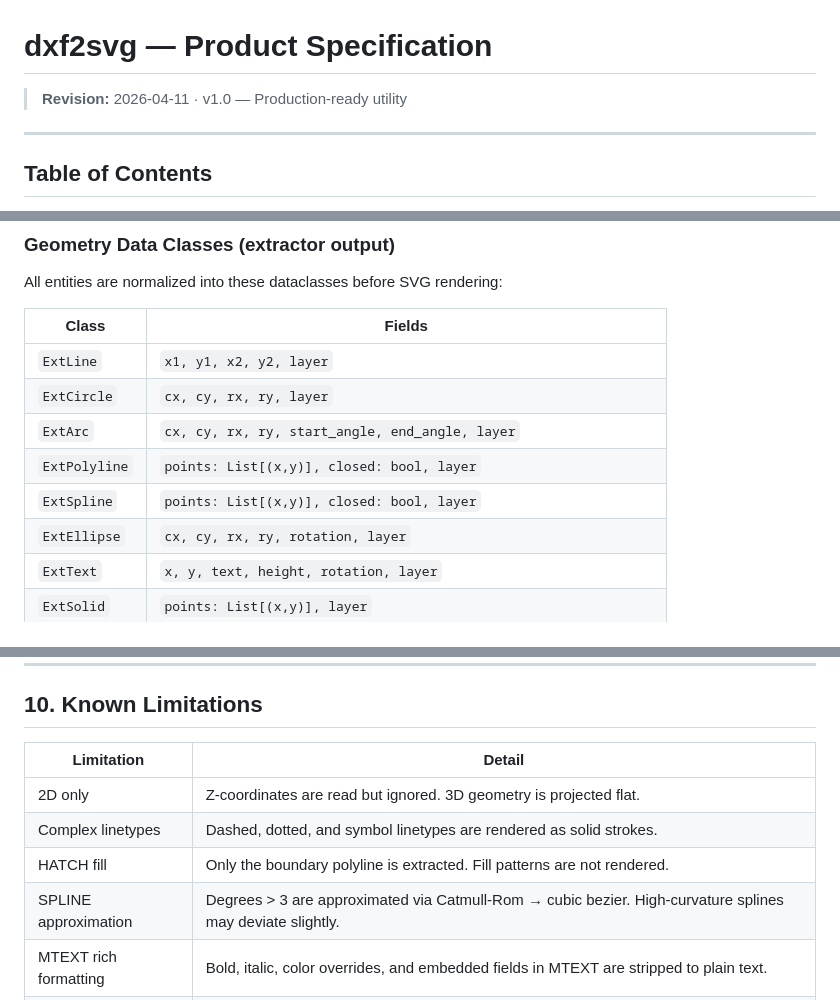
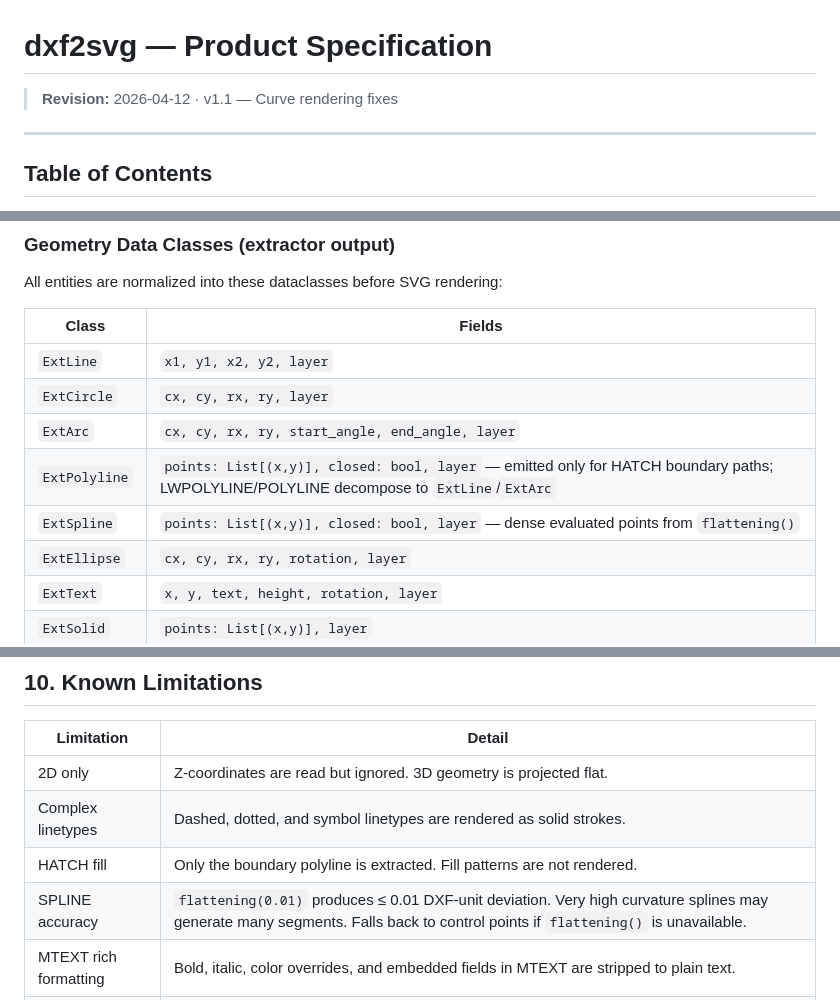
Before and after one commit to nirmalfx3/dxf2svg, a Markdown page: SPEC.md, 3 parts joined by grey strips. GitHub-like rendering.

```diff
--- a/SPEC.md
+++ b/SPEC.md
@@ -1,6 +1,6 @@
 # dxf2svg — Product Specification
 
-> **Revision:** 2026-04-11 · v1.0 — Production-ready utility
+> **Revision:** 2026-04-12 · v1.1 — Curve rendering fixes
 
 ---
 
@@ -102,8 +102,8 @@ All entities are normalized into these dataclasses before SVG rendering:
 | `ExtLine` | `x1, y1, x2, y2, layer` |
 | `ExtCircle` | `cx, cy, rx, ry, layer` |
 | `ExtArc` | `cx, cy, rx, ry, start_angle, end_angle, layer` |
-| `ExtPolyline` | `points: List[(x,y)], closed: bool, layer` |
-| `ExtSpline` | `points: List[(x,y)], closed: bool, layer` |
+| `ExtPolyline` | `points: List[(x,y)], closed: bool, layer` — emitted only for HATCH boundary paths; LWPOLYLINE/POLYLINE decompose to `ExtLine`/`ExtArc` |
+| `ExtSpline` | `points: List[(x,y)], closed: bool, layer` — dense evaluated points from `flattening()` |
 | `ExtEllipse` | `cx, cy, rx, ry, rotation, layer` |
 | `ExtText` | `x, y, text, height, rotation, layer` |
 | `ExtSolid` | `points: List[(x,y)], layer` |
@@ -555,7 +555,7 @@ results = conv.symbol_library(
 | 2D only | Z-coordinates are read but ignored. 3D geometry is projected flat. |
 | Complex linetypes | Dashed, dotted, and symbol linetypes are rendered as solid strokes. |
 | HATCH fill | Only the boundary polyline is extracted. Fill patterns are not rendered. |
-| SPLINE approximation | Degrees > 3 are approximated via Catmull-Rom → cubic bezier. High-curvature splines may deviate slightly. |
+| SPLINE accuracy | `flattening(0.01)` produces ≤ 0.01 DXF-unit deviation. Very high curvature splines may generate many segments. Falls back to control points if `flattening()` is unavailable. |
 | MTEXT rich formatting | Bold, italic, color overrides, and embedded fields in MTEXT are stripped to plain text. |
 | Attributed INSERTs | ATTRIB entities are extracted only when they behave like standard TEXT entities. |
 | Linked XREFs | External references (XREFs) are not resolved. |
```
Also changed, not shown: other parts of SPEC.md (+17 -4 lines).
